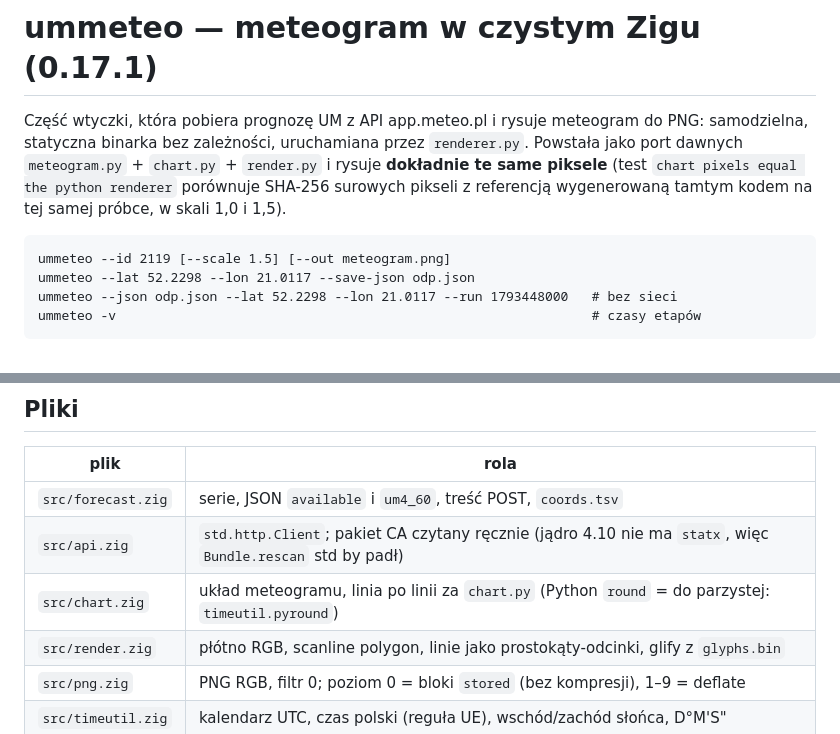
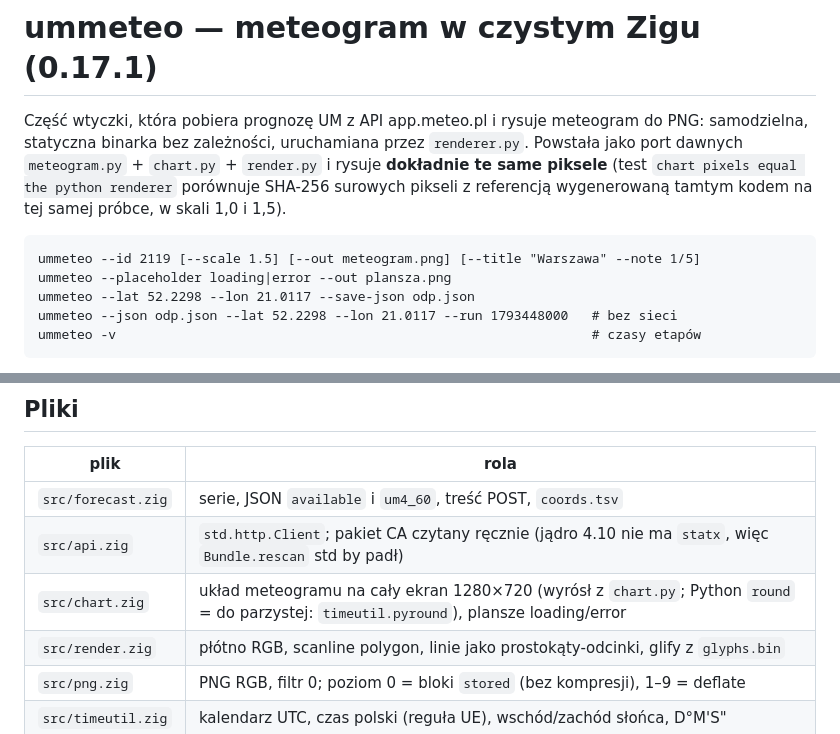
Before and after one commit to areqq/UMMeteoPL, a Markdown page: zig/README.md, 2 parts joined by grey strips. GitHub-like rendering.

````diff
--- a/zig/README.md
+++ b/zig/README.md
@@ -7,7 +7,8 @@ piksele** (test `chart pixels equal the python renderer` porównuje SHA-256 suro
 z referencją wygenerowaną tamtym kodem na tej samej próbce, w skali 1,0 i 1,5).
 
 ```
-ummeteo --id 2119 [--scale 1.5] [--out meteogram.png]
+ummeteo --id 2119 [--scale 1.5] [--out meteogram.png] [--title "Warszawa" --note 1/5]
+ummeteo --placeholder loading|error --out plansza.png
 ummeteo --lat 52.2298 --lon 21.0117 --save-json odp.json
 ummeteo --json odp.json --lat 52.2298 --lon 21.0117 --run 1793448000   # bez sieci
 ummeteo -v                                                             # czasy etapów
@@ -42,7 +43,7 @@ wkompilowane (`@embedFile`); odtwarzają je `tools/build_font.py` i `tools/build
 |---|---|
 | `src/forecast.zig` | serie, JSON `available` i `um4_60`, treść POST, `coords.tsv` |
 | `src/api.zig` | `std.http.Client`; pakiet CA czytany ręcznie (jądro 4.10 nie ma `statx`, więc `Bundle.rescan` std by padł) |
-| `src/chart.zig` | układ meteogramu, linia po linii za `chart.py` (Python `round` = do parzystej: `timeutil.pyround`) |
+| `src/chart.zig` | układ meteogramu na cały ekran 1280×720 (wyrósł z `chart.py`; Python `round` = do parzystej: `timeutil.pyround`), plansze loading/error |
 | `src/render.zig` | płótno RGB, scanline polygon, linie jako prostokąty-odcinki, glify z `glyphs.bin` |
 | `src/png.zig` | PNG RGB, filtr 0; poziom 0 = bloki `stored` (bez kompresji), 1–9 = deflate |
 | `src/timeutil.zig` | kalendarz UTC, czas polski (reguła UE), wschód/zachód słońca, D°M'S" |
````
Also changed, not shown: README.md (+4 -2 lines), docs/screenshots/meteogram.png, docs/screenshots/ostrzezenie.png, error.png, loading.png, 12 other files.
